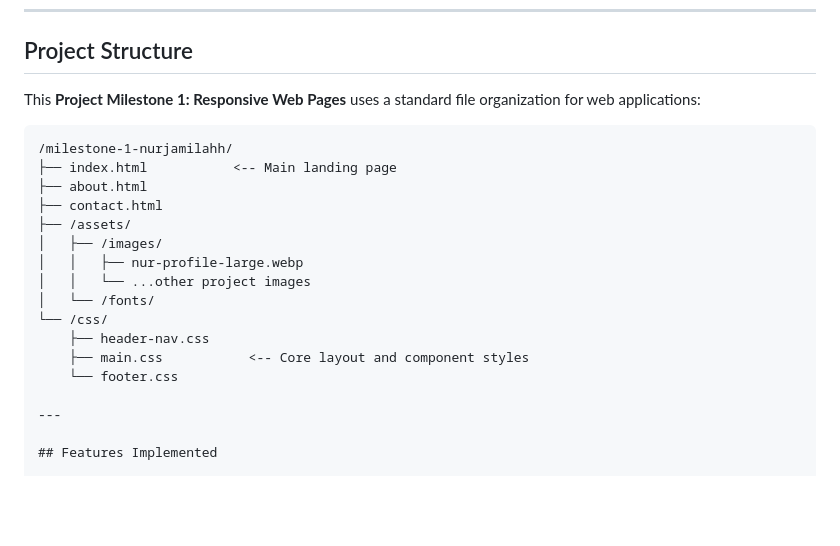
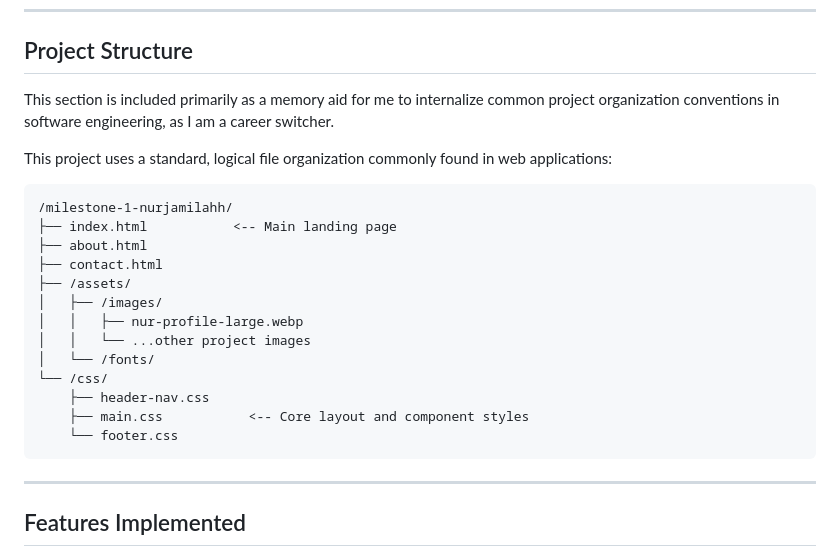
Before and after one commit to nurjamilahh/webdev-3, a Markdown page: README.md, the part around the change. Drawn GitHub-style; blank space fills up the shorter version.

Commit message:
chore: Update README  Project Structure section

````diff
--- a/README.md
+++ b/README.md
@@ -34,7 +34,9 @@ Yes! This project serves as an assignment and is dedicated to the implementation
 
 ## Project Structure
 
-This **Project Milestone 1: Responsive Web Pages** uses a standard file organization for web applications:
+This section is included primarily as a memory aid for me to internalize common project organization conventions in software engineering, as I am a career switcher.
+
+This project uses a standard, logical file organization commonly found in web applications:
 
 ```text
 /milestone-1-nurjamilahh/
@@ -50,7 +52,7 @@ This **Project Milestone 1: Responsive Web Pages** uses a standard file organiza
     ├── header-nav.css
     ├── main.css           <-- Core layout and component styles
     └── footer.css
-
+```
 ---
 
 ## Features Implemented
````
